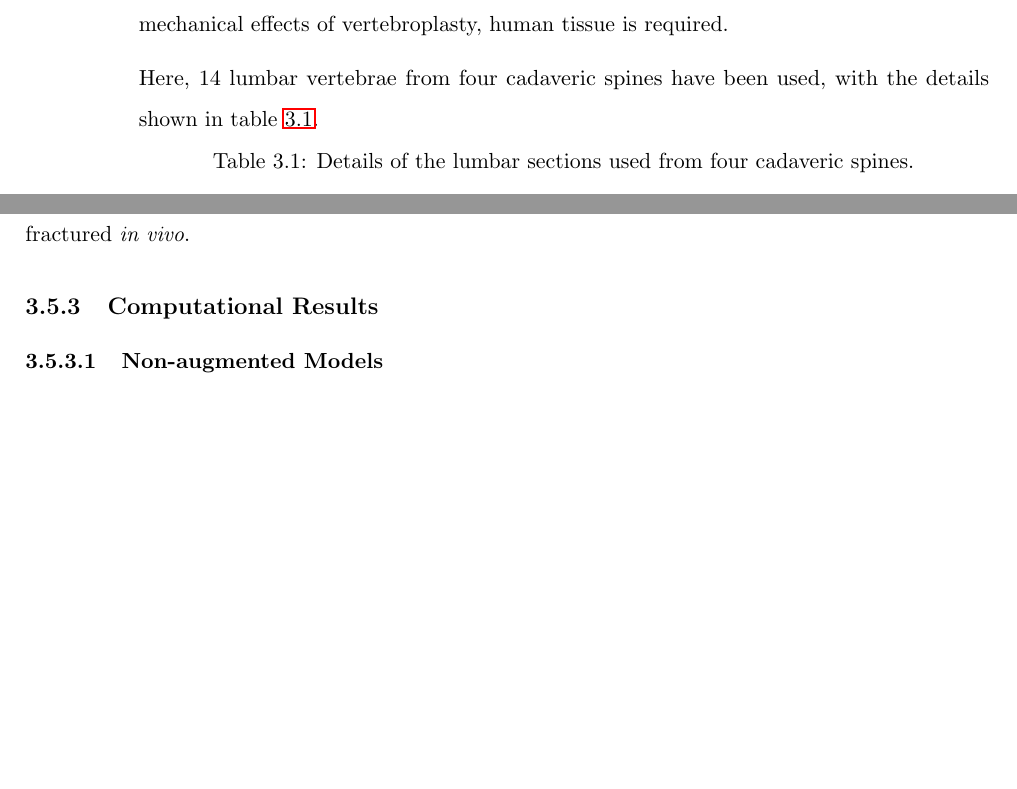
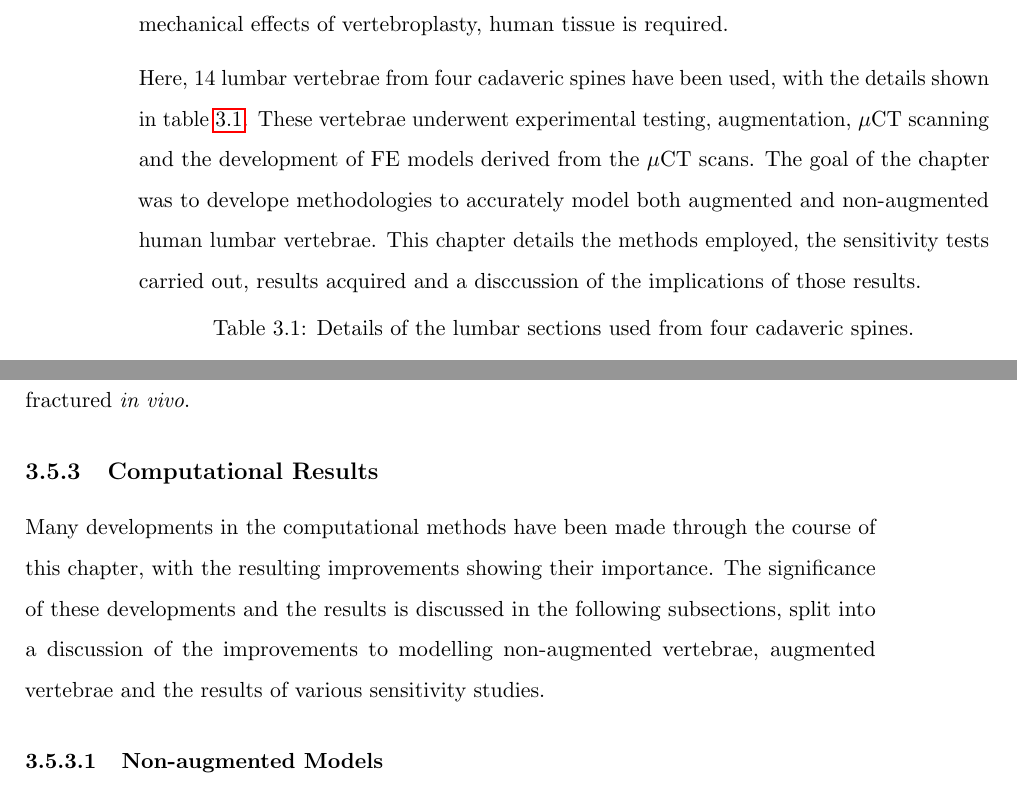
Before and after one commit to mngad/pythonPlotting, a LaTeX thesis (main.tex, which reads Chapters/Chapter_HT.tex): two parts of pages 87 and 124 of 170, joined at a grey line, cut so that both start at the same text, the shorter picture padded with empty space. Compiled offline with pdfLaTeX; a LaTeX package or settings file that is missing is left out.

Commit message:
added bits to the intro of the chap + in disc

```diff
--- a/Chapters/Chapter_HT.tex
+++ b/Chapters/Chapter_HT.tex
@@ -10,7 +10,13 @@ shell, axial strength of stiffness. Hence, in order to understand the
 mechanical effects of vertebroplasty, human tissue is required.
 
 Here, 14 lumbar vertebrae from four cadaveric spines have been used, with the
-details shown in \cref{tab:vertebrae}.
+details shown in \cref{tab:vertebrae}. These vertebrae underwent experimental
+testing, augmentation, $\mu$CT scanning and the development of FE models
+derived from the $\mu$CT scans. The goal of the chapter was to develope
+methodologies to accurately model both augmented and non-augmented human lumbar
+vertebrae. This chapter details the methods employed, the sensitivity tests
+carried out, results acquired and a disccussion of the implications of those
+results.
 
 \begin{table}[ht!]
 \centering
@@ -1554,6 +1564,14 @@ the possibility that some of the vertebrae were fractured \textit{in vivo}.
 
 
 \subsection{Computational Results}
+
+Many developments in the computational methods have been made through the
+course of this chapter, with the resulting improvements showing their
+importance. The significance of these developments and the results is discussed
+in the following subsections, split into a discussion of the improvements to
+modelling non-augmented vertebrae, augmented vertebrae and the results of
+various sensitivity studies.
+
 
 \subsubsection{Non-augmented Models}
 
```
Also changed, not shown: Chapters/Chapter_HT.tex (6 more changed lines).
